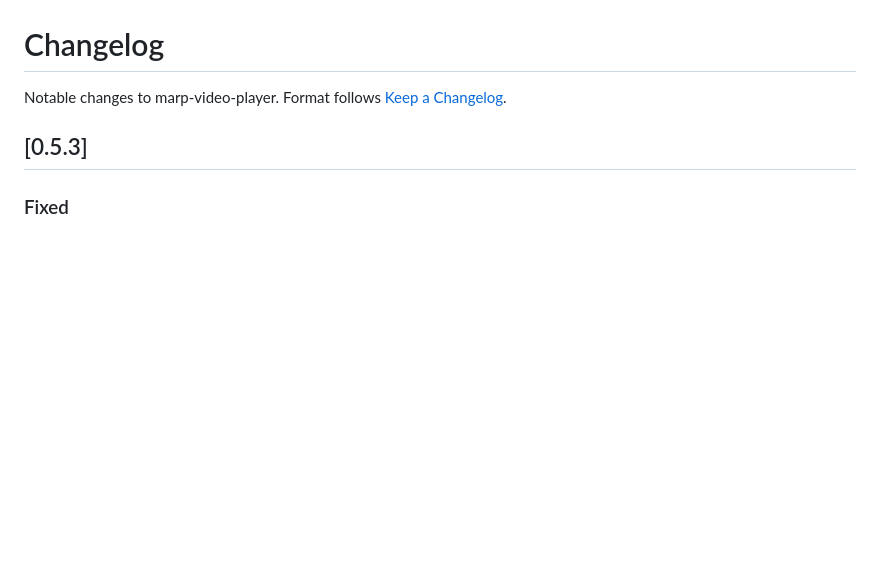
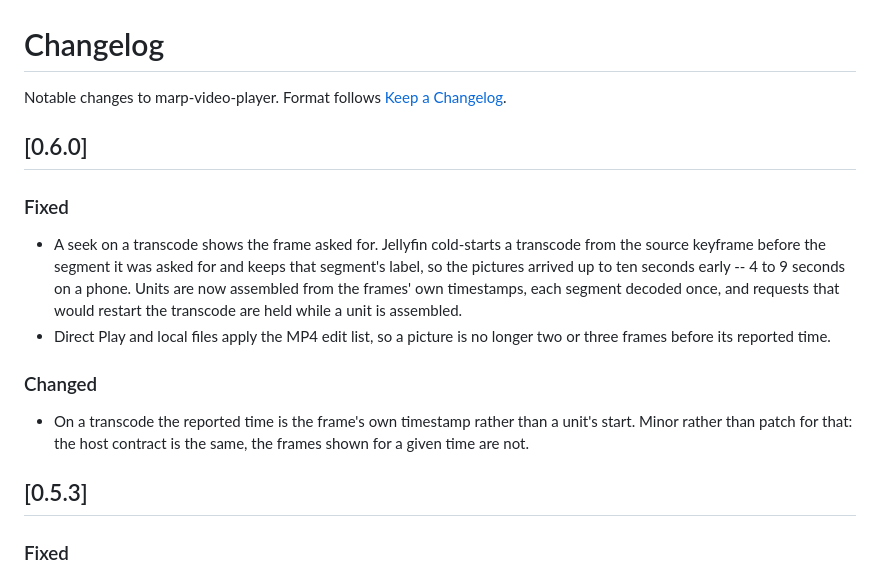
Before and after one commit to MarineAppliedResearch/marp-video-player, a Markdown page: CHANGELOG.md, the part around the change. Drawn GitHub-style; blank space fills up the shorter version.

Commit message:
Back-merge 0.6.0 and record it in the changelog

```diff
--- a/CHANGELOG.md
+++ b/CHANGELOG.md
@@ -2,6 +2,23 @@
 
 Notable changes to marp-video-player. Format follows
 [Keep a Changelog](https://keepachangelog.com/en/1.1.0/).
+
+## [0.6.0]
+
+### Fixed
+- A seek on a transcode shows the frame asked for. Jellyfin cold-starts a
+  transcode from the source keyframe before the segment it was asked for and
+  keeps that segment's label, so the pictures arrived up to ten seconds early
+  -- 4 to 9 seconds on a phone. Units are now assembled from the frames' own
+  timestamps, each segment decoded once, and requests that would restart the
+  transcode are held while a unit is assembled.
+- Direct Play and local files apply the MP4 edit list, so a picture is no
+  longer two or three frames before its reported time.
+
+### Changed
+- On a transcode the reported time is the frame's own timestamp rather than a
+  unit's start. Minor rather than patch for that: the host contract is the
+  same, the frames shown for a given time are not.
 
 ## [0.5.3]
 
```
